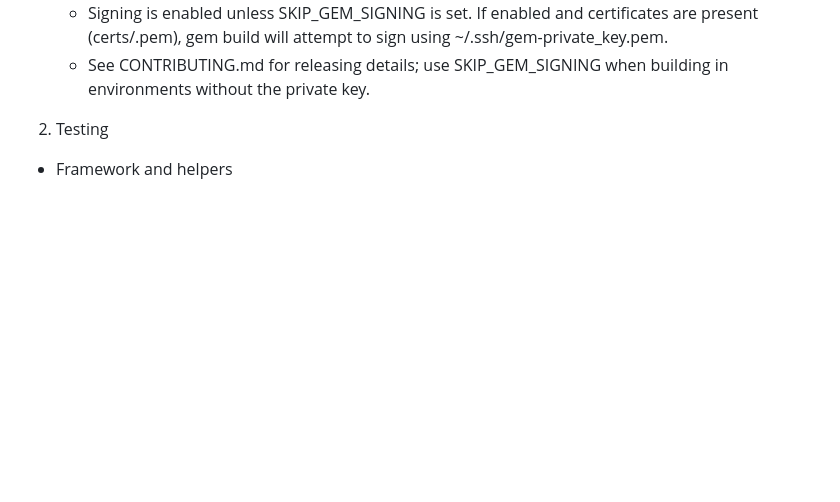
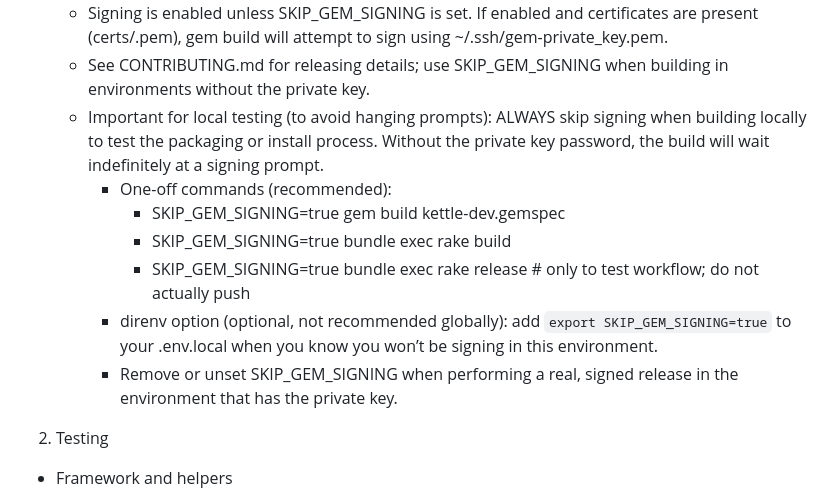
Before and after one commit to kettle-rb/kettle-dev, a Markdown page: .junie/guidelines.md, the part around the change. Rendered like a GitHub page; blank space fills up the shorter version.

Commit message:
📝 Improve documentation for Junie

```diff
--- a/.junie/guidelines.md
+++ b/.junie/guidelines.md
@@ -33,6 +33,13 @@ This document captures project-specific knowledge to streamline setup, testing,
 - Gem signing (for releases)
   - Signing is enabled unless SKIP_GEM_SIGNING is set. If enabled and certificates are present (certs/<USER>.pem), gem build will attempt to sign using ~/.ssh/gem-private_key.pem.
   - See CONTRIBUTING.md for releasing details; use SKIP_GEM_SIGNING when building in environments without the private key.
+  - Important for local testing (to avoid hanging prompts): ALWAYS skip signing when building locally to test the packaging or install process. Without the private key password, the build will wait indefinitely at a signing prompt.
+    - One-off commands (recommended):
+      - SKIP_GEM_SIGNING=true gem build kettle-dev.gemspec
+      - SKIP_GEM_SIGNING=true bundle exec rake build
+      - SKIP_GEM_SIGNING=true bundle exec rake release  # only to test workflow; do not actually push
+    - direnv option (optional, not recommended globally): add `export SKIP_GEM_SIGNING=true` to your .env.local when you know you won’t be signing in this environment.
+    - Remove or unset SKIP_GEM_SIGNING when performing a real, signed release in the environment that has the private key.
 
 2. Testing
 - Framework and helpers
```
